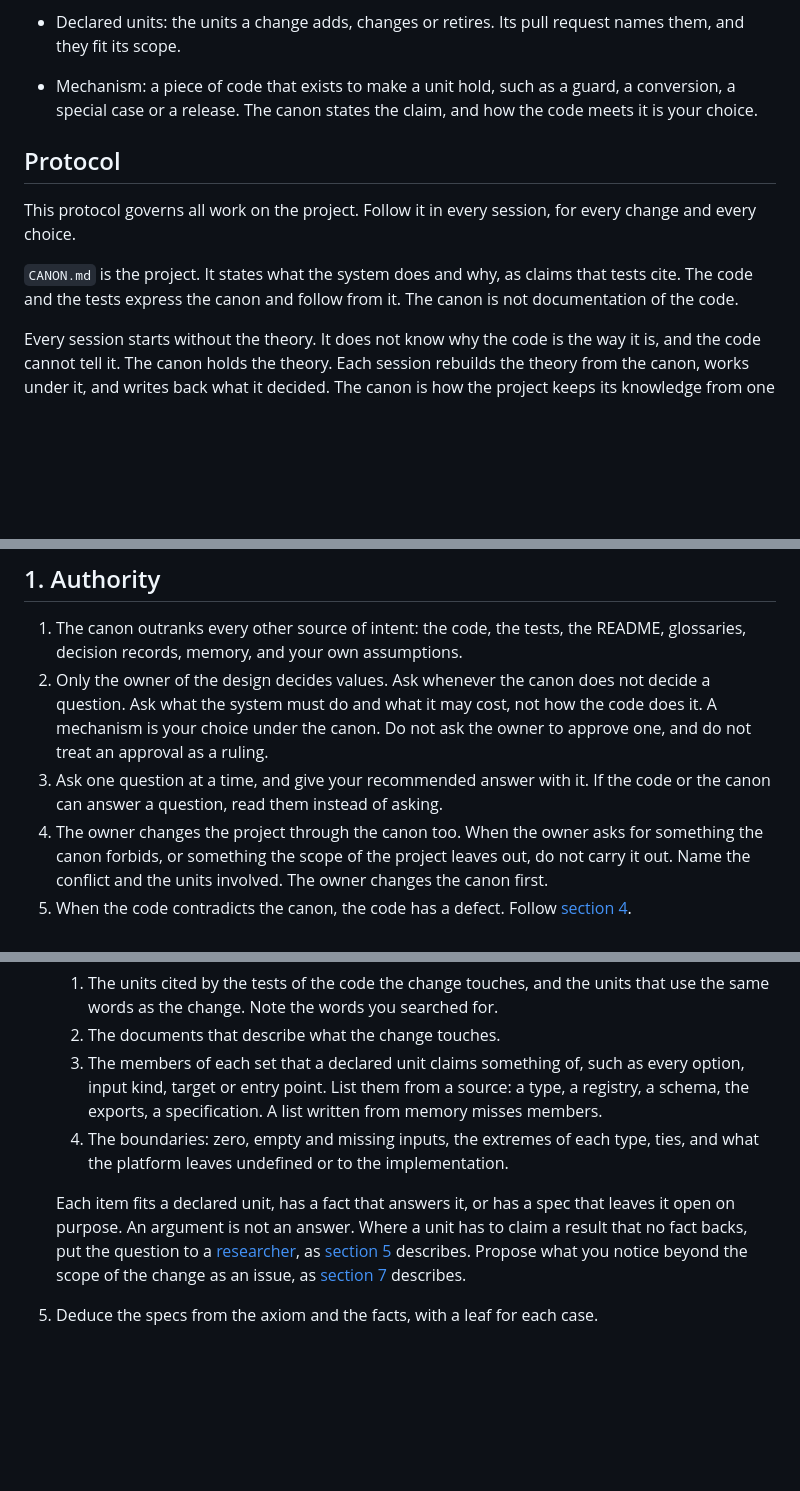
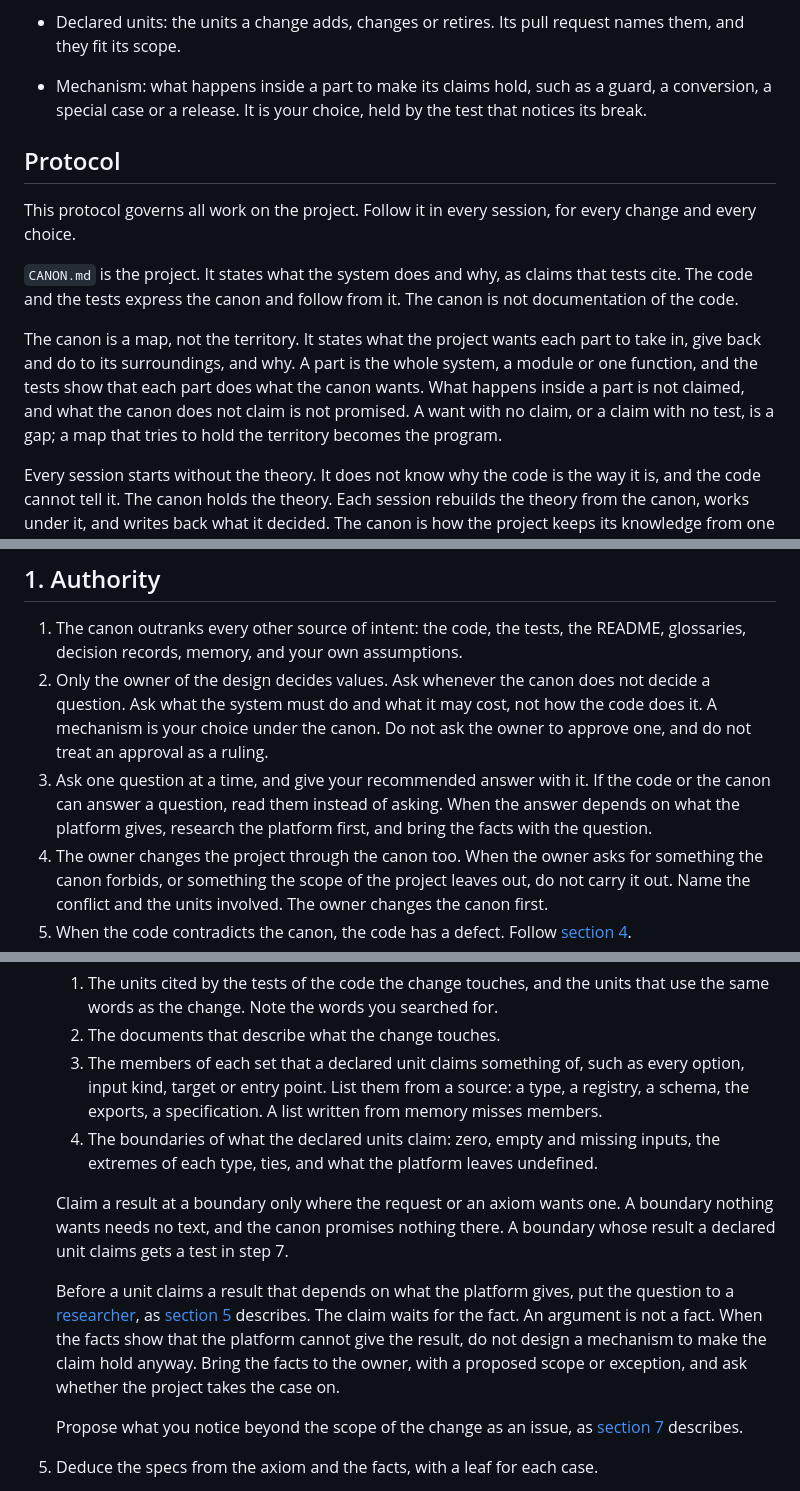
Before and after one commit to bigmistqke/skills, a Markdown page: skills/canon/SKILL.md, 3 parts joined by grey strips. Rendered like a GitHub page; blank space fills up the shorter version.

```diff
--- a/skills/canon/SKILL.md
+++ b/skills/canon/SKILL.md
@@ -26,13 +26,15 @@ description: The methodology that governs all work on a project with a CANON.md
 - Reviewer: the role that checks the canon diff and the code against the axioms and facts that exist. A reviewer runs again the probes that the facts name, and writes no new probe. A boundary that no fact answers is a question for a researcher.
 - Canon diff: the edits a change makes to the canon documents.
 - Declared units: the units a change adds, changes or retires. Its pull request names them, and they fit its scope.
-- Mechanism: a piece of code that exists to make a unit hold, such as a guard, a conversion, a special case or a release. The canon states the claim, and how the code meets it is your choice.
+- Mechanism: what happens inside a part to make its claims hold, such as a guard, a conversion, a special case or a release. It is your choice, held by the test that notices its break.
 
 ## Protocol
 
 This protocol governs all work on the project. Follow it in every session, for every change and every choice.
 
 `CANON.md` is the project. It states what the system does and why, as claims that tests cite. The code and the tests express the canon and follow from it. The canon is not documentation of the code.
+
+The canon is a map, not the territory. It states what the project wants each part to take in, give back and do to its surroundings, and why. A part is the whole system, a module or one function, and the tests show that each part does what the canon wants. What happens inside a part is not claimed, and what the canon does not claim is not promised. A want with no claim, or a claim with no test, is a gap; a map that tries to hold the territory becomes the program.
 
 Every session starts without the theory. It does not know why the code is the way it is, and the code cannot tell it. The canon holds the theory. Each session rebuilds the theory from the canon, works under it, and writes back what it decided. The canon is how the project keeps its knowledge from one session to the next.
 
@@ -47,7 +49,7 @@ This file holds what every session needs. Two files beside it hold the rest:
 
 1. The canon outranks every other source of intent: the code, the tests, the README, glossaries, decision records, memory, and your own assumptions.
 2. Only the owner of the design decides values. Ask whenever the canon does not decide a question. Ask what the system must do and what it may cost, not how the code does it. A mechanism is your choice under the canon. Do not ask the owner to approve one, and do not treat an approval as a ruling.
-3. Ask one question at a time, and give your recommended answer with it. If the code or the canon can answer a question, read them instead of asking.
+3. Ask one question at a time, and give your recommended answer with it. If the code or the canon can answer a question, read them instead of asking. When the answer depends on what the platform gives, research the platform first, and bring the facts with the question.
 4. The owner changes the project through the canon too. When the owner asks for something the canon forbids, or something the scope of the project leaves out, do not carry it out. Name the conflict and the units involved. The owner changes the canon first.
 5. When the code contradicts the canon, the code has a defect. Follow [section 4](#4-fixing-a-defect).
 6. When a test asserts something other than the spec it cites, the spec decides. Correct the test, unless the owner rules that the spec is wrong.
@@ -86,9 +88,13 @@ This file holds what every session needs. Two files beside it hold the rest:
    1. The units cited by the tests of the code the change touches, and the units that use the same words as the change. Note the words you searched for.
    2. The documents that describe what the change touches.
    3. The members of each set that a declared unit claims something of, such as every option, input kind, target or entry point. List them from a source: a type, a registry, a schema, the exports, a specification. A list written from memory misses members.
-   4. The boundaries: zero, empty and missing inputs, the extremes of each type, ties, and what the platform leaves undefined or to the implementation.
+   4. The boundaries of what the declared units claim: zero, empty and missing inputs, the extremes of each type, ties, and what the platform leaves undefined.
 
-   Each item fits a declared unit, has a fact that answers it, or has a spec that leaves it open on purpose. An argument is not an answer. Where a unit has to claim a result that no fact backs, put the question to a [researcher](#terms), as [section 5](#5-exploring) describes. Propose what you notice beyond the scope of the change as an issue, as [section 7](#7-pull-requests-and-reviews) describes.
+   Claim a result at a boundary only where the request or an axiom wants one. A boundary nothing wants needs no text, and the canon promises nothing there. A boundary whose result a declared unit claims gets a test in step 7.
+
+   Before a unit claims a result that depends on what the platform gives, put the question to a [researcher](#terms), as [section 5](#5-exploring) describes. The claim waits for the fact. An argument is not a fact. When the facts show that the platform cannot give the result, do not design a mechanism to make the claim hold anyway. Bring the facts to the owner, with a proposed scope or exception, and ask whether the project takes the case on.
+
+   Propose what you notice beyond the scope of the change as an issue, as [section 7](#7-pull-requests-and-reviews) describes.
 5. Deduce the specs from the axiom and the facts, with a leaf for each case.
 6. Before you write any code, have someone who did not write the canon diff review it: the owner of the design, or a fresh [reviewer](#terms). The reviewer checks each new fact, as the research-with-canon skill describes: runs its probe again, and checks that its quote says what it claims. The reviewer checks each new unit against the units from step 4. A finding blocks the canon diff only when it shows one of these:
    1. A declared unit contradicts another unit or a fact.
```
Also changed, not shown: other parts of skills/canon/SKILL.md (+3 -2 lines), skills/canon/writing-units.md (+2 -2 lines), skills/research-with-canon/SKILL.md (+1 -1 lines).
